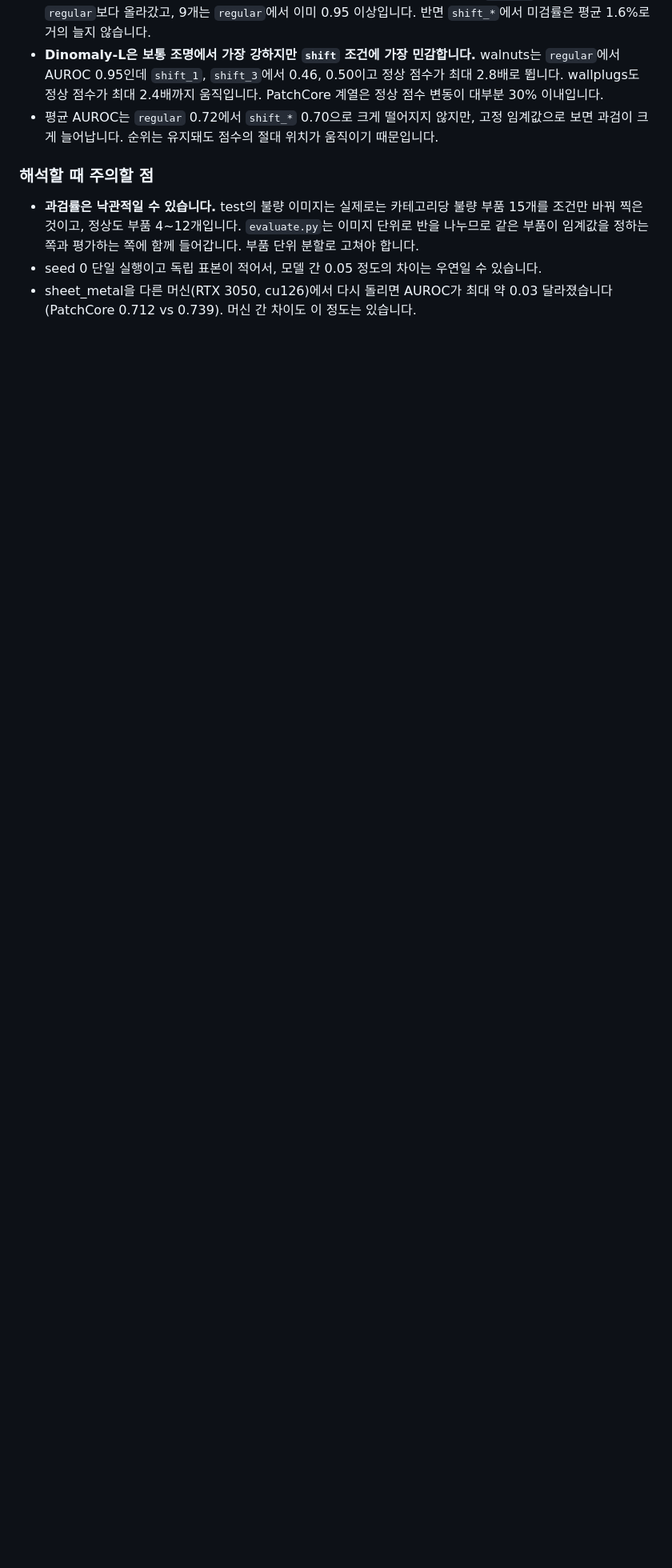
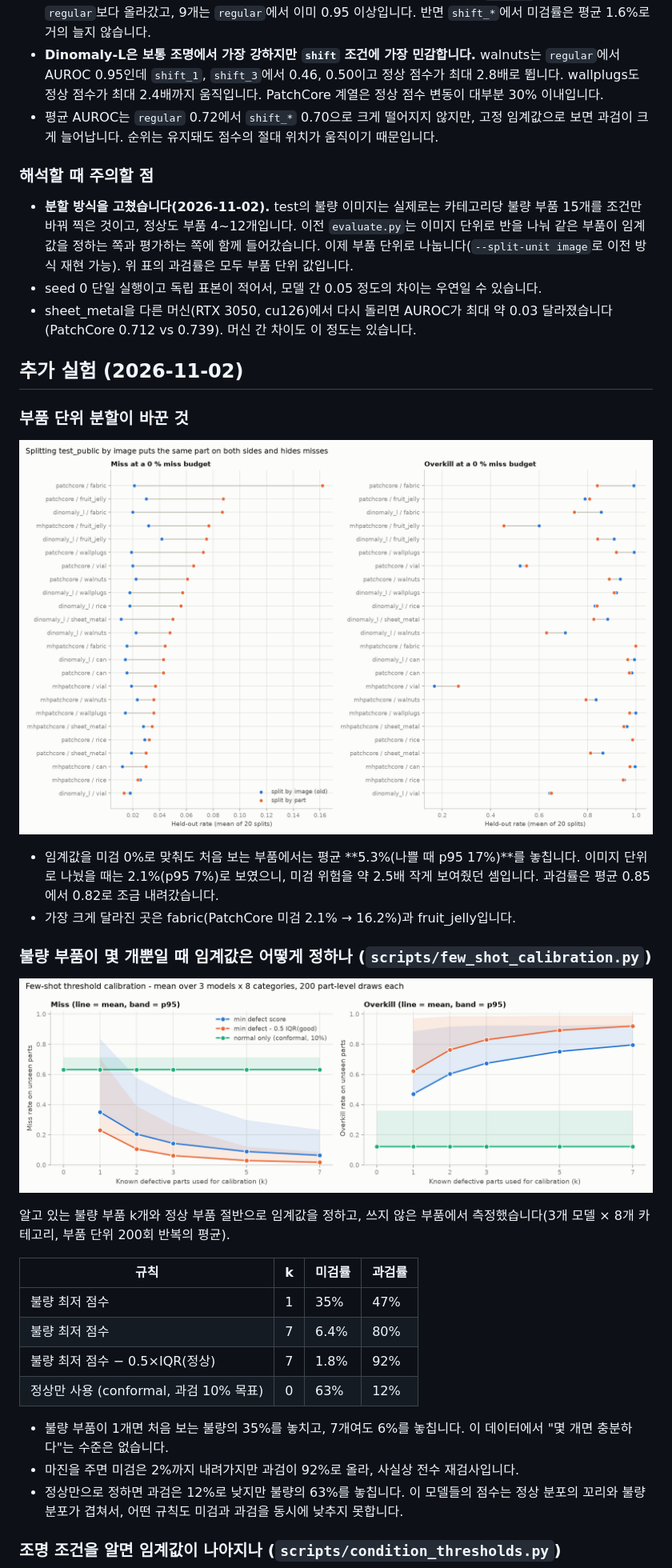
Before and after one commit to aromgu/industrial-inspection, a Markdown page: README.md, the part around one of its changes. Shown at 80% size. Drawn GitHub-style; pictures changed too: docs/figures/fewshot_calibration.png (added), docs/figures/split_comparison.png (added); blank space fills up the shorter version.

```diff
--- a/README.md
+++ b/README.md
@@ -138,6 +139,35 @@ PatchCore, MH-PatchCore, Dinomaly-L을 8개 카테고리 전부에서 돌렸습
 
 ### 해석할 때 주의할 점
 
-- **과검률은 낙관적일 수 있습니다.** test의 불량 이미지는 실제로는 카테고리당 불량 부품 15개를 조건만 바꿔 찍은 것이고, 정상도 부품 4~12개입니다. `evaluate.py`는 이미지 단위로 반을 나누므로 같은 부품이 임계값을 정하는 쪽과 평가하는 쪽에 함께 들어갑니다. 부품 단위 분할로 고쳐야 합니다.
+- **분할 방식을 고쳤습니다(2026-11-02).** test의 불량 이미지는 실제로는 카테고리당 불량 부품 15개를 조건만 바꿔 찍은 것이고, 정상도 부품 4~12개입니다. 이전 `evaluate.py`는 이미지 단위로 반을 나눠 같은 부품이 임계값을 정하는 쪽과 평가하는 쪽에 함께 들어갔습니다. 이제 부품 단위로 나눕니다(`--split-unit image`로 이전 방식 재현 가능). 위 표의 과검률은 모두 부품 단위 값입니다.
 - seed 0 단일 실행이고 독립 표본이 적어서, 모델 간 0.05 정도의 차이는 우연일 수 있습니다.
 - sheet_metal을 다른 머신(RTX 3050, cu126)에서 다시 돌리면 AUROC가 최대 약 0.03 달라졌습니다(PatchCore 0.712 vs 0.739). 머신 간 차이도 이 정도는 있습니다.
+
+## 추가 실험 (2026-11-02)
+
+### 부품 단위 분할이 바꾼 것
+
+![split comparison](docs/figures/split_comparison.png)
+
+- 임계값을 미검 0%로 맞춰도 처음 보는 부품에서는 평균 **5.3%(나쁠 때 p95 17%)**를 놓칩니다. 이미지 단위로 나눴을 때는 2.1%(p95 7%)로 보였으니, 미검 위험을 약 2.5배 작게 보여줬던 셈입니다. 과검률은 평균 0.85에서 0.82로 조금 내려갔습니다.
+- 가장 크게 달라진 곳은 fabric(PatchCore 미검 2.1% → 16.2%)과 fruit_jelly입니다.
+
+### 불량 부품이 몇 개뿐일 때 임계값은 어떻게 정하나 (`scripts/few_shot_calibration.py`)
+
+![few shot calibration](docs/figures/fewshot_calibration.png)
+
+알고 있는 불량 부품 k개와 정상 부품 절반으로 임계값을 정하고, 쓰지 않은 부품에서 측정했습니다(3개 모델 × 8개 카테고리, 부품 단위 200회 반복의 평균).
+
+| 규칙 | k | 미검률 | 과검률 |
+|---|---|---|---|
+| 불량 최저 점수 | 1 | 35% | 47% |
+| 불량 최저 점수 | 7 | 6.4% | 80% |
+| 불량 최저 점수 − 0.5×IQR(정상) | 7 | 1.8% | 92% |
+| 정상만 사용 (conformal, 과검 10% 목표) | 0 | 63% | 12% |
+
+- 불량 부품이 1개면 처음 보는 불량의 35%를 놓치고, 7개여도 6%를 놓칩니다. 이 데이터에서 "몇 개면 충분하다"는 수준은 없습니다.
+- 마진을 주면 미검은 2%까지 내려가지만 과검이 92%로 올라, 사실상 전수 재검사입니다.
+- 정상만으로 정하면 과검은 12%로 낮지만 불량의 63%를 놓칩니다. 이 모델들의 점수는 정상 분포의 꼬리와 불량 분포가 겹쳐서, 어떤 규칙도 미검과 과검을 동시에 낮추지 못합니다.
+
+### 조명 조건을 알면 임계값이 나아지나 (`scripts/condition_thresholds.py`)
+
```
Also changed, not shown: other parts of README.md (+42 -5 lines), docs/experiment_log.md (+9 -0 lines), docs/figures/condition_thresholds.png (added), docs/figures/latency.png (added), docs/figures/summary__all_categories.png.
